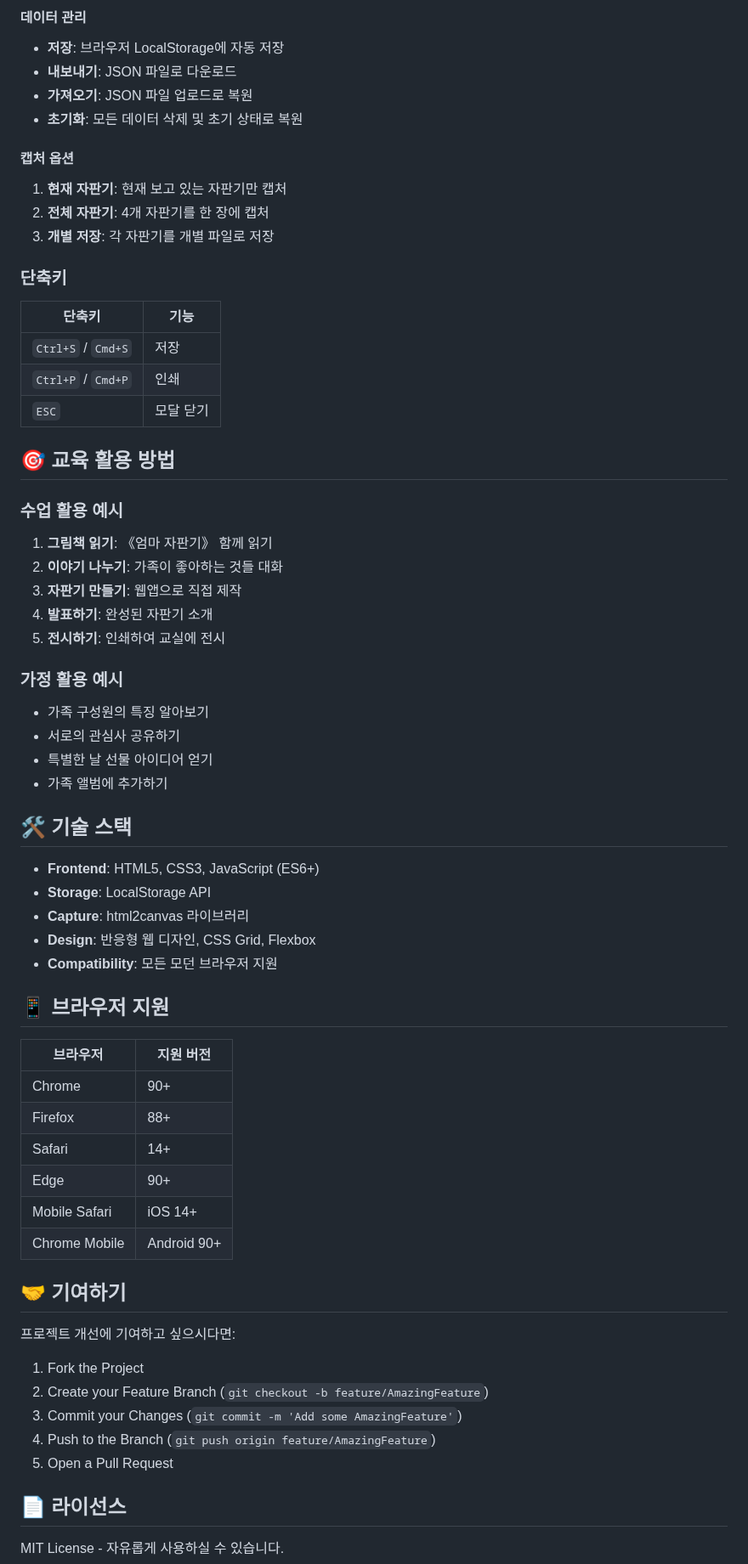
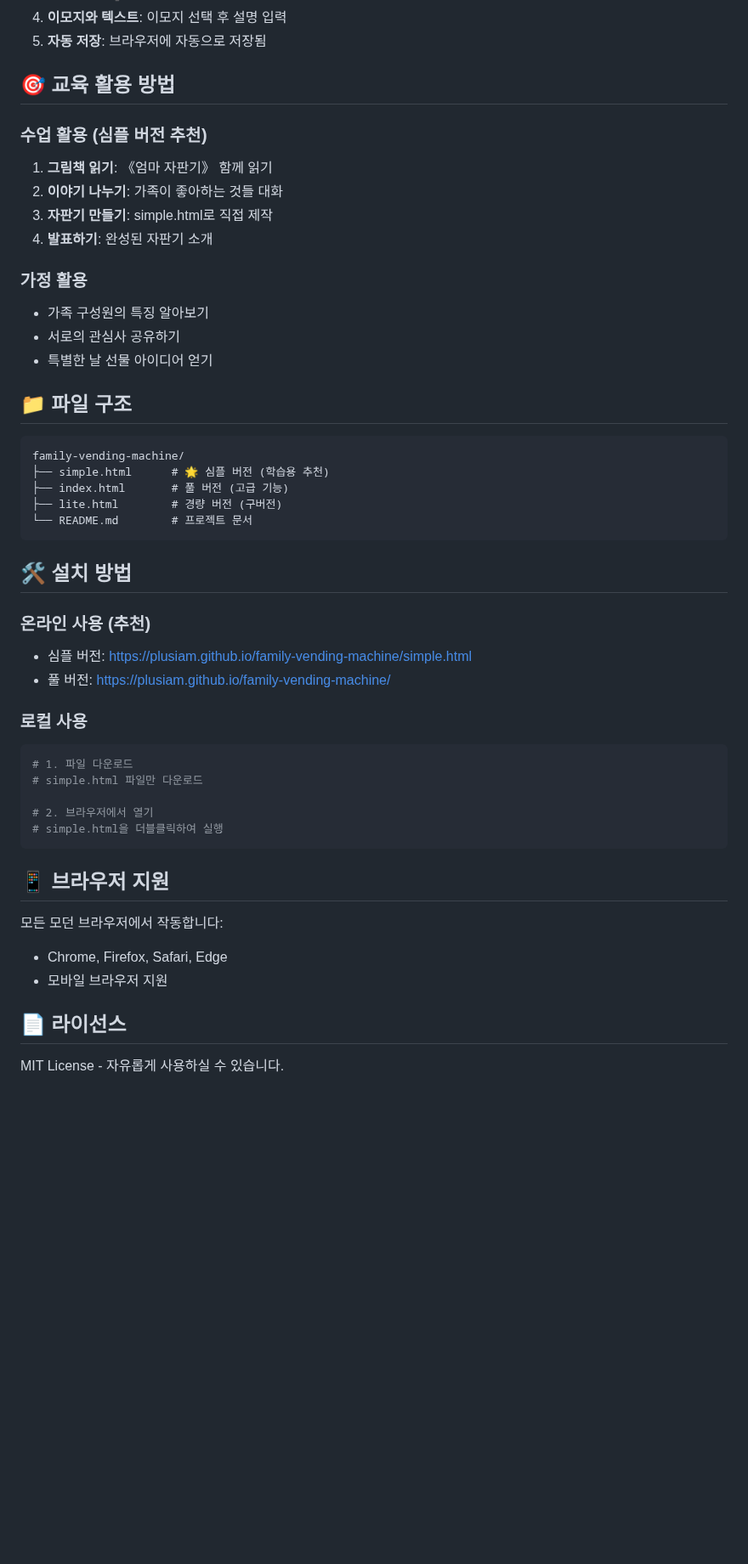
Before and after one commit to plusiam/family-vending-machine, a Markdown page: README.md, the part around one of its changes. Shown at 85% size. Rendered like a GitHub page; blank space fills up the shorter version.

Commit message:
docs: README 업데이트 - 심플 버전 추가 및 구조 단순화

````diff
--- a/README.md
+++ b/README.md
@@ -89,67 +44,53 @@ family-vending-machine/
-#### 데이터 관리
-- **저장**: 브라우저 LocalStorage에 자동 저장
-- **내보내기**: JSON 파일로 다운로드
-- **가져오기**: JSON 파일 업로드로 복원
-- **초기화**: 모든 데이터 삭제 및 초기 상태로 복원
-
-#### 캡처 옵션
-1. **현재 자판기**: 현재 보고 있는 자판기만 캡처
-2. **전체 자판기**: 4개 자판기를 한 장에 캡처
-3. **개별 저장**: 각 자판기를 개별 파일로 저장
-
-### 단축키
-
-| 단축키 | 기능 |
-|--------|------|
-| `Ctrl+S` / `Cmd+S` | 저장 |
-| `Ctrl+P` / `Cmd+P` | 인쇄 |
-| `ESC` | 모달 닫기 |
+4. **이모지와 텍스트**: 이모지 선택 후 설명 입력
+5. **자동 저장**: 브라우저에 자동으로 저장됨
 
 ## 🎯 교육 활용 방법
 
-### 수업 활용 예시
+### 수업 활용 (심플 버전 추천)
 
 1. **그림책 읽기**: 《엄마 자판기》 함께 읽기
 2. **이야기 나누기**: 가족이 좋아하는 것들 대화
-3. **자판기 만들기**: 웹앱으로 직접 제작
+3. **자판기 만들기**: simple.html로 직접 제작
 4. **발표하기**: 완성된 자판기 소개
-5. **전시하기**: 인쇄하여 교실에 전시
 
-### 가정 활용 예시
+### 가정 활용
 
 - 가족 구성원의 특징 알아보기
 - 서로의 관심사 공유하기
 - 특별한 날 선물 아이디어 얻기
-- 가족 앨범에 추가하기
 
-## 🛠️ 기술 스택
+## 📁 파일 구조
 
-- **Frontend**: HTML5, CSS3, JavaScript (ES6+)
-- **Storage**: LocalStorage API
-- **Capture**: html2canvas 라이브러리
-- **Design**: 반응형 웹 디자인, CSS Grid, Flexbox
-- **Compatibility**: 모든 모던 브라우저 지원
+```
+family-vending-machine/
+├── simple.html      # 🌟 심플 버전 (학습용 추천)
+├── index.html       # 풀 버전 (고급 기능)
+├── lite.html        # 경량 버전 (구버전)
+└── README.md        # 프로젝트 문서
+```
+
+## 🛠️ 설치 방법
+
+### 온라인 사용 (추천)
+
+- 심플 버전: https://plusiam.github.io/family-vending-machine/simple.html
+- 풀 버전: https://plusiam.github.io/family-vending-machine/
+
+### 로컬 사용
+
+```bash
+# 1. 파일 다운로드
+# simple.html 파일만 다운로드
+
+# 2. 브라우저에서 열기
+# simple.html을 더블클릭하여 실행
+```
 
 ## 📱 브라우저 지원
 
-| 브라우저 | 지원 버전 |
-|---------|----------|
-| Chrome | 90+ |
-| Firefox | 88+ |
-| Safari | 14+ |
-| Edge | 90+ |
-| Mobile Safari | iOS 14+ |
-| Chrome Mobile | Android 90+ |
-
-## 🤝 기여하기
-
-프로젝트 개선에 기여하고 싶으시다면:
-
-1. Fork the Project
-2. Create your Feature Branch (`git checkout -b feature/AmazingFeature`)
-3. Commit your Changes (`git commit -m 'Add some AmazingFeature'`)
-4. Push to the Branch (`git push origin feature/AmazingFeature`)
-5. Open a Pull Request
+모든 모던 브라우저에서 작동합니다:
+- Chrome, Firefox, Safari, Edge
+- 모바일 브라우저 지원
 
 ## 📄 라이선스
 
````
Also changed, not shown: other parts of README.md (+29 -76 lines).
